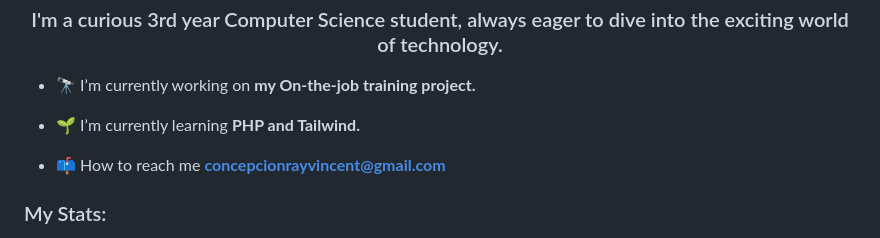
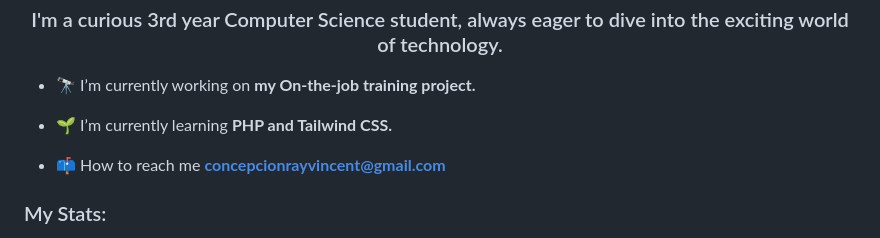
Before and after one commit to OwPor/OwPor, a Markdown page: README.md, the part around the change. Rendered like a GitHub page.

```diff
--- a/README.md
+++ b/README.md
@@ -3,7 +3,7 @@
 
 - 🔭 I’m currently working on **my On-the-job training project.**
 
-- 🌱 I’m currently learning **PHP and Tailwind.**
+- 🌱 I’m currently learning **PHP and Tailwind CSS.**
 
 - 📫 How to reach me **concepcionrayvincent@gmail.com**
 
```
